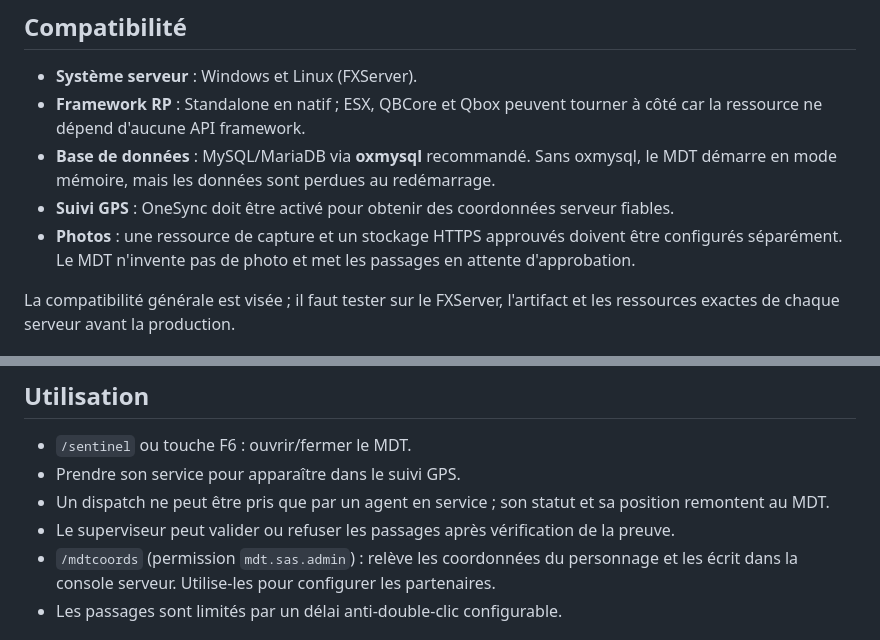
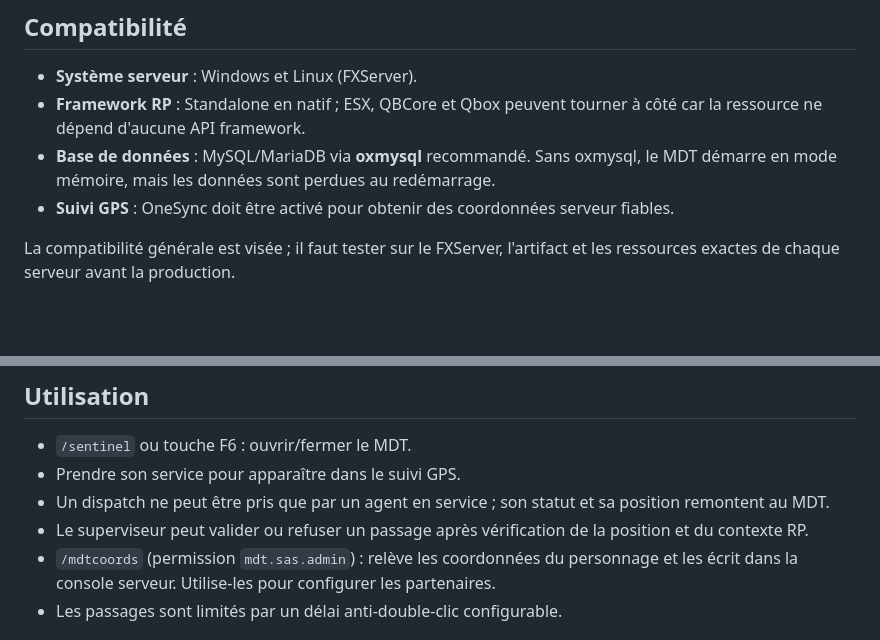
Before and after one commit to Noxo123/MDT-SAS, a Markdown page: README.md, 2 parts joined by grey strips. GitHub-like rendering; blank space fills up the shorter version.

Commit message:
Document GPS-only passage workflow and tactical map limits

```diff
--- a/README.md
+++ b/README.md
@@ -8,7 +8,6 @@ Ressource FiveM portable pour la tablette opérationnelle de la S.A.S. : dispatc
 - **Framework RP** : Standalone en natif ; ESX, QBCore et Qbox peuvent tourner à côté car la ressource ne dépend d'aucune API framework.
 - **Base de données** : MySQL/MariaDB via **oxmysql** recommandé. Sans oxmysql, le MDT démarre en mode mémoire, mais les données sont perdues au redémarrage.
 - **Suivi GPS** : OneSync doit être activé pour obtenir des coordonnées serveur fiables.
-- **Photos** : une ressource de capture et un stockage HTTPS approuvés doivent être configurés séparément. Le MDT n'invente pas de photo et met les passages en attente d'approbation.
 
 La compatibilité générale est visée ; il faut tester sur le FXServer, l'artifact et les ressources exactes de chaque serveur avant la production.
 
@@ -39,7 +38,7 @@ Les permissions sont contrôlées côté serveur. Les boutons de l'interface ne
 - `/sentinel` ou touche F6 : ouvrir/fermer le MDT.
 - Prendre son service pour apparaître dans le suivi GPS.
 - Un dispatch ne peut être pris que par un agent en service ; son statut et sa position remontent au MDT.
-- Le superviseur peut valider ou refuser les passages après vérification de la preuve.
+- Le superviseur peut valider ou refuser un passage après vérification de la position et du contexte RP.
 - `/mdtcoords` (permission `mdt.sas.admin`) : relève les coordonnées du personnage et les écrit dans la console serveur. Utilise-les pour configurer les partenaires.
 - Les passages sont limités par un délai anti-double-clic configurable.
 
```
